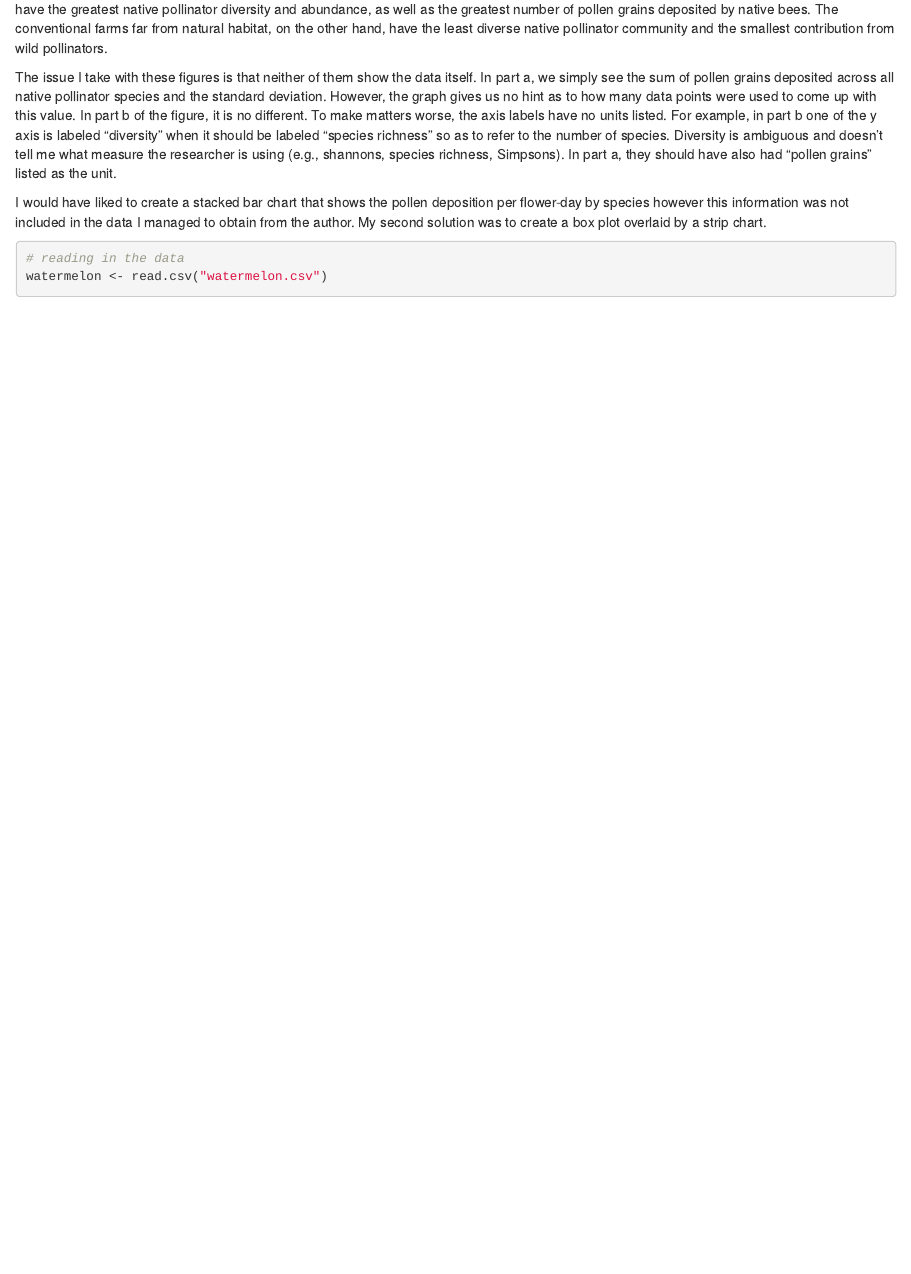
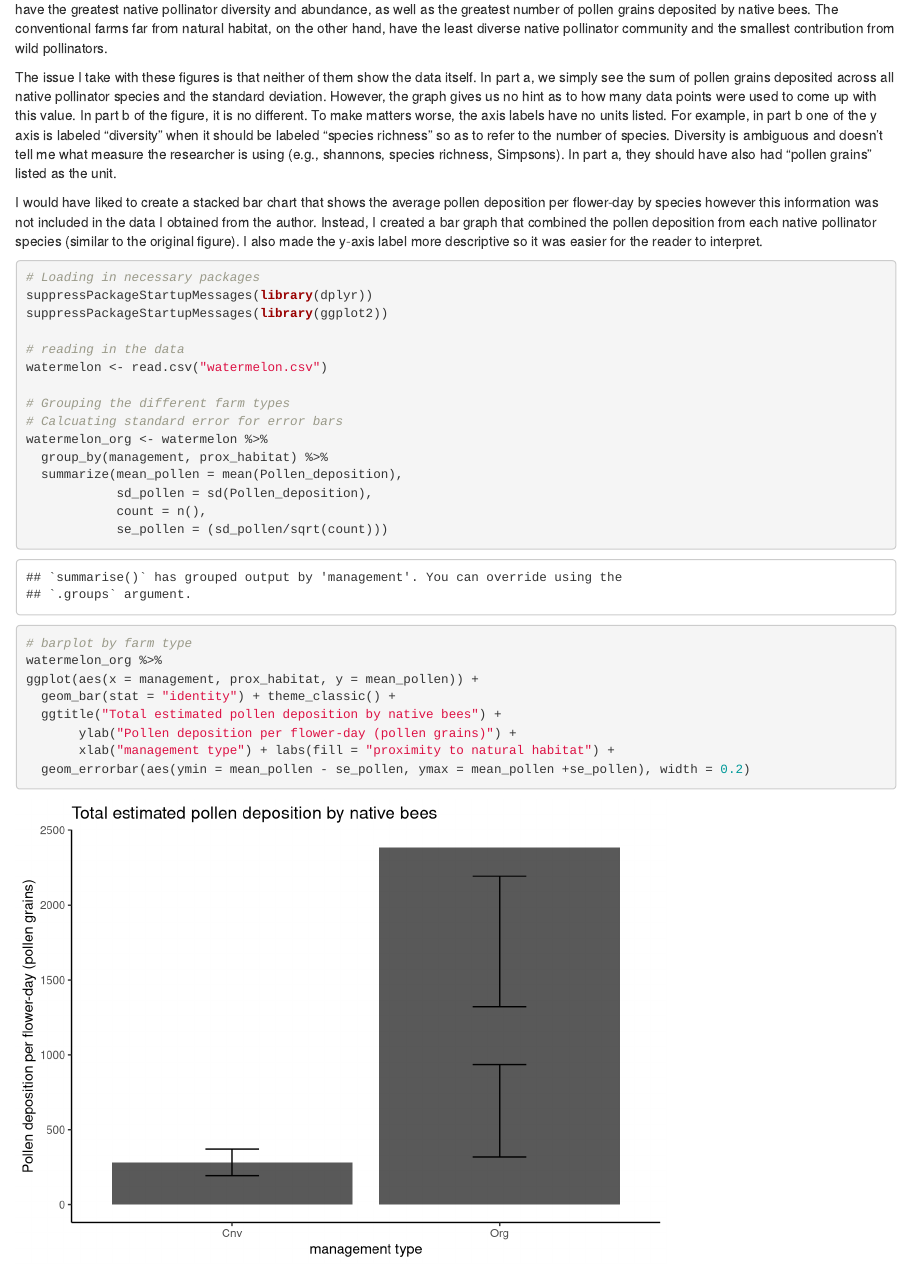
Before and after one commit to stuttle1/BIO501_Assignment1, an R Markdown document (BIO501_Ass1.rmd): the page in a window 1100 px wide, from 490 px down. Rendered offline with R 4.5, knitr and Pandoc, with nearby package versions.

Commit message:
Submitting most recent changes

````diff
--- a/BIO501_Ass1.rmd
+++ b/BIO501_Ass1.rmd
@@ -17,11 +17,32 @@ I chose this figure for this assignment because it illustrates the core findings
 
 The issue I take with these figures is that neither of them show the data itself. In part a, we simply see the sum of pollen grains deposited across all native pollinator species and the standard deviation. However, the graph gives us no hint as to how many data points were used to come up with this value. In part b of the figure, it is no different. To make matters worse, the axis labels have no units listed. For example, in part b one of the y axis is labeled "diversity" when it should be labeled "species richness" so as to refer to the number of species. Diversity is ambiguous and doesn't tell me what measure the researcher is using (e.g., shannons, species richness, Simpsons). In part a, they should have also had "pollen grains" listed as the unit.
 
-I would have liked to create a stacked bar chart that shows the pollen deposition per flower-day by species however this information was not included in the data I managed to obtain from the author. My second solution was to create a box plot overlaid by a strip chart.
+I would have liked to create a stacked bar chart that shows the average pollen deposition per flower-day by species however this information was not included in the data I obtained from the author. Instead, I created a bar graph that combined the pollen deposition from each native pollinator species (similar to the original figure). I also made the y-axis label more descriptive so it was easier for the reader to interpret.
 
 ```{r}
+# Loading in necessary packages
+suppressPackageStartupMessages(library(dplyr))
+suppressPackageStartupMessages(library(ggplot2))
+
 # reading in the data
 watermelon <- read.csv("watermelon.csv")
 
+# Grouping the different farm types
+# Calcuating standard error for error bars
+watermelon_org <- watermelon %>%
+  group_by(management, prox_habitat) %>%
+  summarize(mean_pollen = mean(Pollen_deposition),
+            sd_pollen = sd(Pollen_deposition),
+            count = n(),
+            se_pollen = (sd_pollen/sqrt(count)))
+
+# barplot by farm type
+watermelon_org %>%
+ggplot(aes(x = management, prox_habitat, y = mean_pollen)) +
+  geom_bar(stat = "identity") + theme_classic() +
+  ggtitle("Total estimated pollen deposition by native bees") +
+       ylab("Pollen deposition per flower-day (pollen grains)") +
+       xlab("management type") + labs(fill = "proximity to natural habitat") +
+  geom_errorbar(aes(ymin = mean_pollen - se_pollen, ymax = mean_pollen +se_pollen), width = 0.2)
 
 ```
--- a/watermelon.csv
+++ b/watermelon.csv
@@ -1,4 +1,4 @@
-SiteID,Farm Descriptor 1,Near vs far,Pollen deposition,Mean visits/10 min,Richness
+SiteID,management,prox_habitat,Pollen_deposition,Mean_visits,Richness
 DURN,Org,F,143.5912319,2.583333333,4
 DURS,Org,F,48.34473511,1.416666667,3
 FUL2,Org,N,2354.187513,33.66583333,11
````
